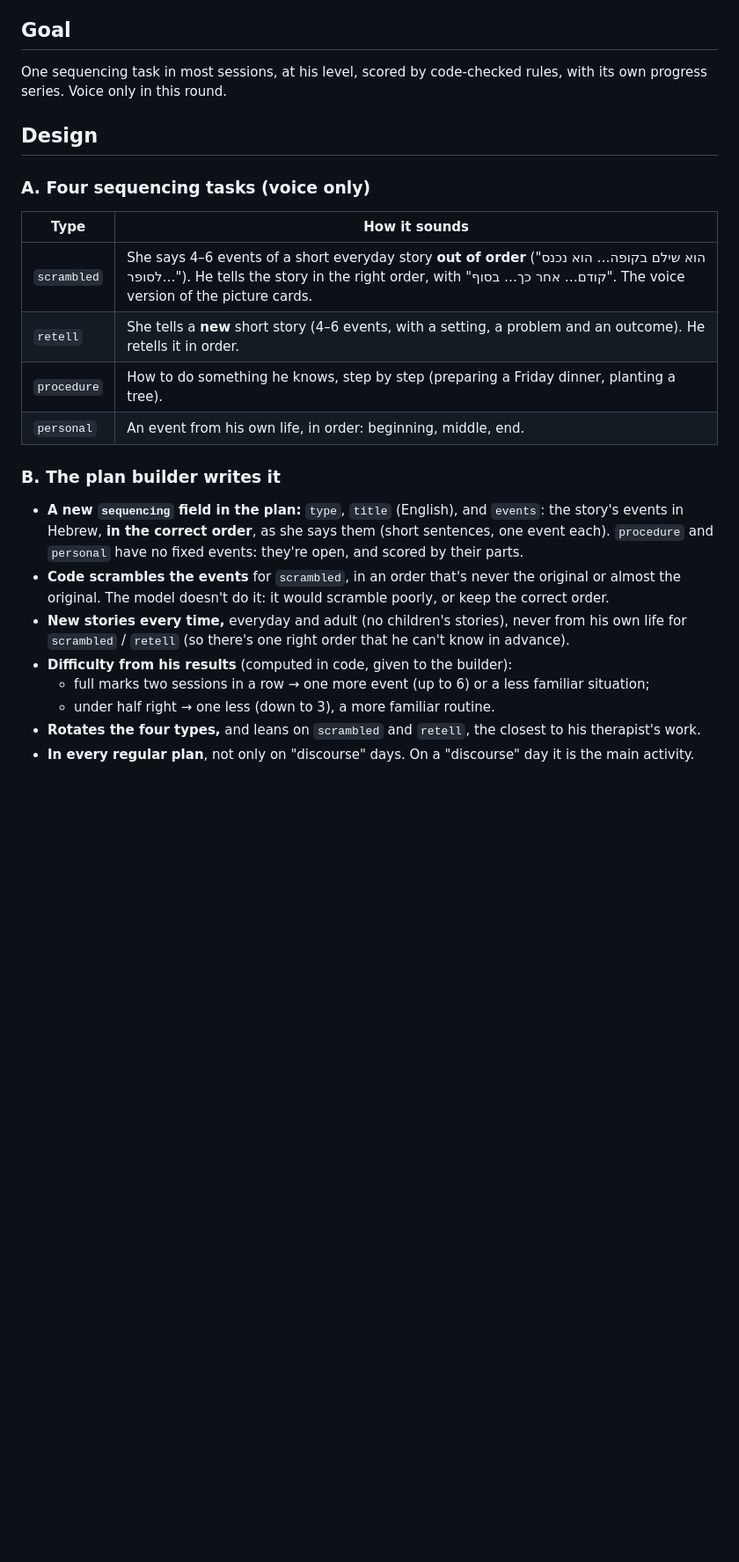
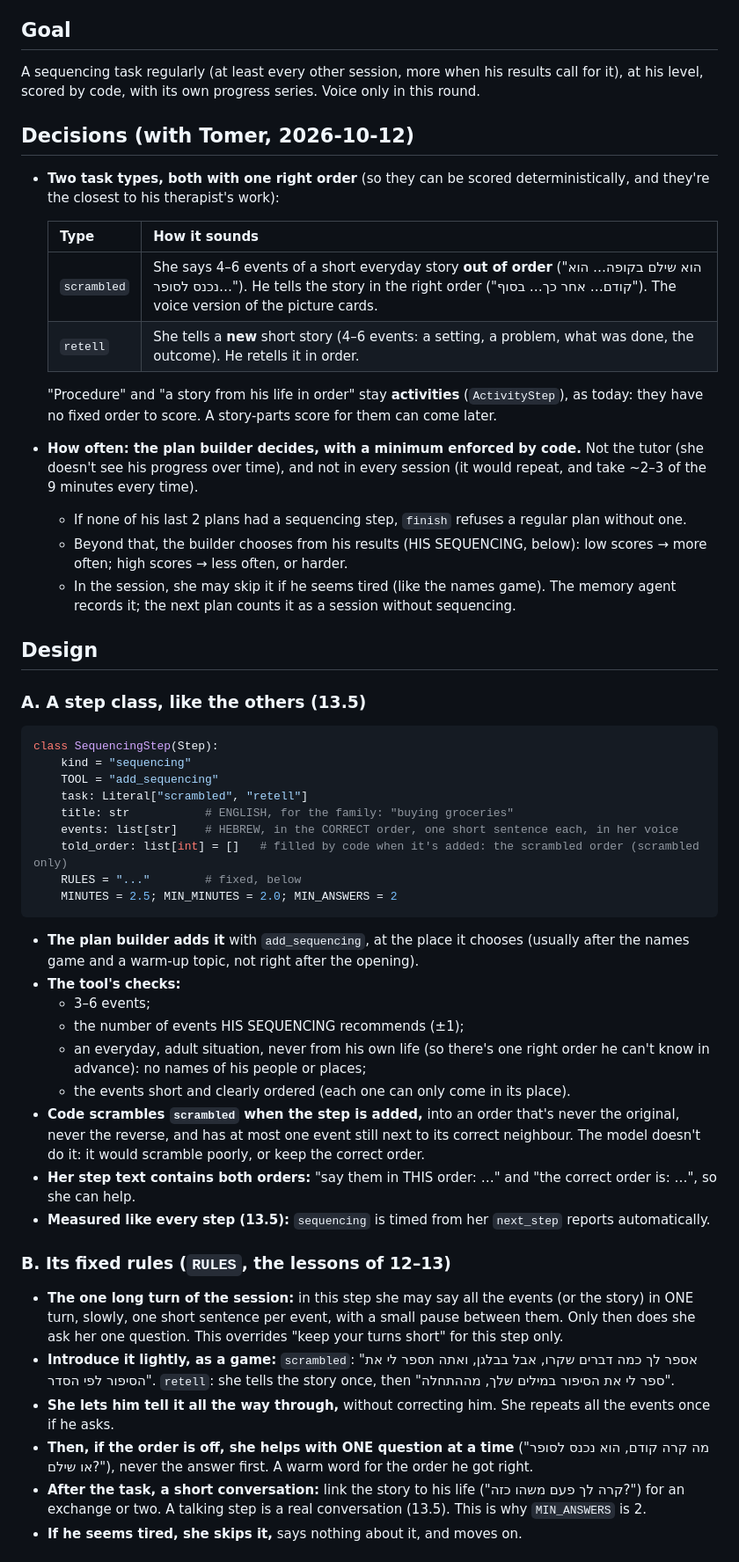
Before and after one commit to TomerShimshi/hebrew-speech-rehab-tutor, a Markdown page: docs/plans/14-sequencing-stories.md, the part around one of its changes. Shown at 88% size. Drawn GitHub-style; blank space fills up the shorter version.

````diff
--- a/docs/plans/14-sequencing-stories.md
+++ b/docs/plans/14-sequencing-stories.md
@@ -17,25 +17,51 @@ Part of the [master design](00-master-design.md). After [13.5](13.5-tool-based-p
 - **Score by story parts:** setting, what started it, what was tried, the outcome, the reaction ("story grammar", [Richardson & Hudspeth](https://aphasiology.pitt.edu/2593)).
 
 ## Goal
-One sequencing task in most sessions, at his level, scored by code-checked rules, with its own progress series. Voice only in this round.
+A sequencing task regularly (at least every other session, more when his results call for it), at his level, scored by code, with its own progress series. Voice only in this round.
+
+## Decisions (with Tomer, 2026-10-12)
+- **Two task types, both with one right order** (so they can be scored deterministically, and they're the closest to his therapist's work):
+
+  | Type | How it sounds |
+  |---|---|
+  | `scrambled` | She says 4–6 events of a short everyday story **out of order** ("הוא שילם בקופה… הוא נכנס לסופר…"). He tells the story in the right order ("קודם… אחר כך… בסוף"). The voice version of the picture cards. |
+  | `retell` | She tells a **new** short story (4–6 events: a setting, a problem, what was done, the outcome). He retells it in order. |
+
+  "Procedure" and "a story from his life in order" stay **activities** (`ActivityStep`), as today: they have no fixed order to score. A story-parts score for them can come later.
+- **How often: the plan builder decides, with a minimum enforced by code.** Not the tutor (she doesn't see his progress over time), and not in every session (it would repeat, and take ~2–3 of the 9 minutes every time).
+  - If none of his last 2 plans had a sequencing step, `finish` refuses a regular plan without one.
+  - Beyond that, the builder chooses from his results (HIS SEQUENCING, below): low scores → more often; high scores → less often, or harder.
+  - In the session, she may skip it if he seems tired (like the names game). The memory agent records it; the next plan counts it as a session without sequencing.
 
 ## Design
 
-### A. Four sequencing tasks (voice only)
-| Type | How it sounds |
-|---|---|
-| `scrambled` | She says 4–6 events of a short everyday story **out of order** ("הוא שילם בקופה… הוא נכנס לסופר…"). He tells the story in the right order, with "קודם… אחר כך… בסוף". The voice version of the picture cards. |
-| `retell` | She tells a **new** short story (4–6 events, with a setting, a problem and an outcome). He retells it in order. |
-| `procedure` | How to do something he knows, step by step (preparing a Friday dinner, planting a tree). |
-| `personal` | An event from his own life, in order: beginning, middle, end. |
+### A. A step class, like the others (13.5)
+```python
+class SequencingStep(Step):
+    kind = "sequencing"
+    TOOL = "add_sequencing"
+    task: Literal["scrambled", "retell"]
+    title: str           # ENGLISH, for the family: "buying groceries"
+    events: list[str]    # HEBREW, in the CORRECT order, one short sentence each, in her voice
+    told_order: list[int] = []   # filled by code when it's added: the scrambled order (scrambled only)
+    RULES = "..."        # fixed, below
+    MINUTES = 2.5; MIN_MINUTES = 2.0; MIN_ANSWERS = 2
+```
+- **The plan builder adds it** with `add_sequencing`, at the place it chooses (usually after the names game and a warm-up topic, not right after the opening).
+- **The tool's checks:**
+  - 3–6 events;
+  - the number of events HIS SEQUENCING recommends (±1);
+  - an everyday, adult situation, never from his own life (so there's one right order he can't know in advance): no names of his people or places;
+  - the events short and clearly ordered (each one can only come in its place).
+- **Code scrambles `scrambled` when the step is added,** into an order that's never the original, never the reverse, and has at most one event still next to its correct neighbour. The model doesn't do it: it would scramble poorly, or keep the correct order.
+- **Her step text contains both orders:** "say them in THIS order: …" and "the correct order is: …", so she can help.
+- **Measured like every step (13.5):** `sequencing` is timed from her `next_step` reports automatically.
 
-### B. The plan builder writes it
-- **A new `sequencing` field in the plan:** `type`, `title` (English), and `events`: the story's events in Hebrew, **in the correct order**, as she says them (short sentences, one event each). `procedure` and `personal` have no fixed events: they're open, and scored by their parts.
-- **Code scrambles the events** for `scrambled`, in an order that's never the original or almost the original. The model doesn't do it: it would scramble poorly, or keep the correct order.
-- **New stories every time,** everyday and adult (no children's stories), never from his own life for `scrambled` / `retell` (so there's one right order that he can't know in advance).
-- **Difficulty from his results** (computed in code, given to the builder):
-  - full marks two sessions in a row → one more event (up to 6) or a less familiar situation;
-  - under half right → one less (down to 3), a more familiar routine.
-- **Rotates the four types,** and leans on `scrambled` and `retell`, the closest to his therapist's work.
-- **In every regular plan**, not only on "discourse" days. On a "discourse" day it is the main activity.
+### B. Its fixed rules (`RULES`, the lessons of 12–13)
+- **The one long turn of the session:** in this step she may say all the events (or the story) in ONE turn, slowly, one short sentence per event, with a small pause between them. Only then does she ask her one question. This overrides "keep your turns short" for this step only.
+- **Introduce it lightly, as a game:** `scrambled`: "אספר לך כמה דברים שקרו, אבל בבלגן, ואתה תספר לי את הסיפור לפי הסדר". `retell`: she tells the story once, then "ספר לי את הסיפור במילים שלך, מההתחלה".
+- **She lets him tell it all the way through,** without correcting him. She repeats all the events once if he asks.
+- **Then, if the order is off, she helps with ONE question at a time** ("מה קרה קודם, הוא נכנס לסופר או שילם?"), never the answer first. A warm word for the order he got right.
+- **After the task, a short conversation:** link the story to his life ("קרה לך פעם משהו כזה?") for an exchange or two. A talking step is a real conversation (13.5). This is why `MIN_ANSWERS` is 2.
+- **If he seems tired, she skips it,** says nothing about it, and moves on.
 
````
Also changed, not shown: other parts of docs/plans/14-sequencing-stories.md (+34 -32 lines), docs/plans/16-picture-sequences.md (added, +19 -0 lines).
